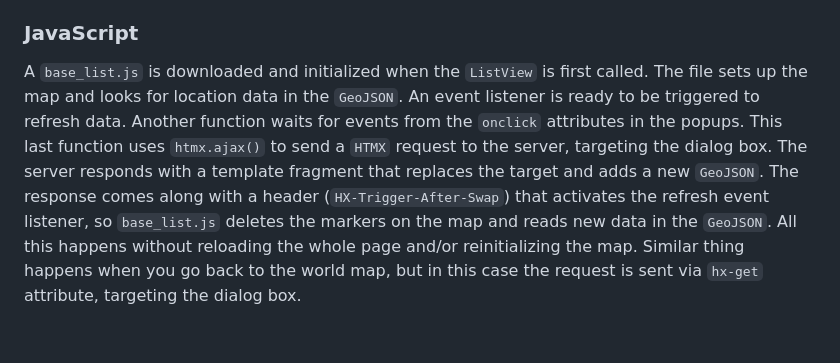
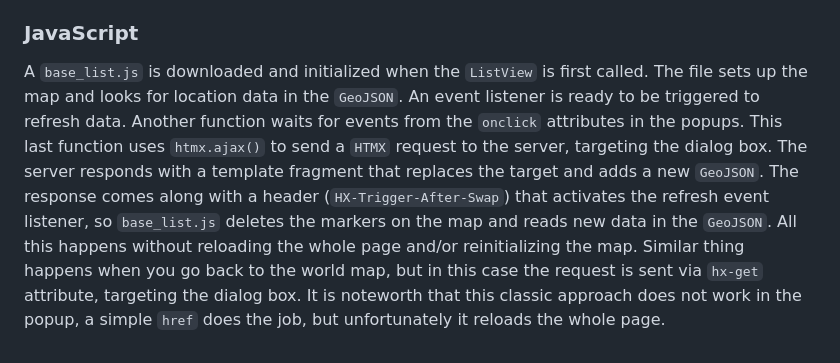
Before and after one commit to andywar65/map_swap_example, a Markdown page: README.md, the part around the change. Drawn GitHub-style.

Commit message:
added last note

```diff
--- a/README.md
+++ b/README.md
@@ -14,4 +14,4 @@ The project has only two views, a `ListView` for displaying all locations and a
 ### Templates
 The project has five templates, somehow nested the one into the other. The `base.html` stands to it's name, laying the `<head>` and `<body>` tags of the document, downloading the `HTMX` and `Bootstrap` libraries. When the `ListView` is requested without `HTMX` headers (in example the first time you enter the page) the `base_list.html` is called, the `Leaflet` library is downloaded and the map is initialized. Another template (`htmx/base_list.html`) is included in the `<div id="dialog-box">`. This template carries a `GeoJSON template tag`, with all the data needed to populate the map. Last two templates display the `DetailView`. In analogy with previous templates, they are chosen depending on request (`HTMX` or not).
 ### JavaScript
-A `base_list.js` is downloaded and initialized when the `ListView` is first called. The file sets up the map and looks for location data in the `GeoJSON`. An event listener is ready to be triggered to refresh data. Another function waits for events from the `onclick` attributes in the popups. This last function uses `htmx.ajax()` to send a `HTMX` request to the server, targeting the dialog box. The server responds with a template fragment that replaces the target and adds a new `GeoJSON`. The response comes along with a header (`HX-Trigger-After-Swap`) that activates the refresh event listener, so `base_list.js` deletes the markers on the map and reads new data in the `GeoJSON`. All this happens without reloading the whole page and/or reinitializing the map. Similar thing happens when you go back to the world map, but in this case the request is sent via `hx-get` attribute, targeting the dialog box.
+A `base_list.js` is downloaded and initialized when the `ListView` is first called. The file sets up the map and looks for location data in the `GeoJSON`. An event listener is ready to be triggered to refresh data. Another function waits for events from the `onclick` attributes in the popups. This last function uses `htmx.ajax()` to send a `HTMX` request to the server, targeting the dialog box. The server responds with a template fragment that replaces the target and adds a new `GeoJSON`. The response comes along with a header (`HX-Trigger-After-Swap`) that activates the refresh event listener, so `base_list.js` deletes the markers on the map and reads new data in the `GeoJSON`. All this happens without reloading the whole page and/or reinitializing the map. Similar thing happens when you go back to the world map, but in this case the request is sent via `hx-get` attribute, targeting the dialog box. It is noteworth that this classic approach does not work in the popup, a simple `href` does the job, but unfortunately it reloads the whole page.
```
